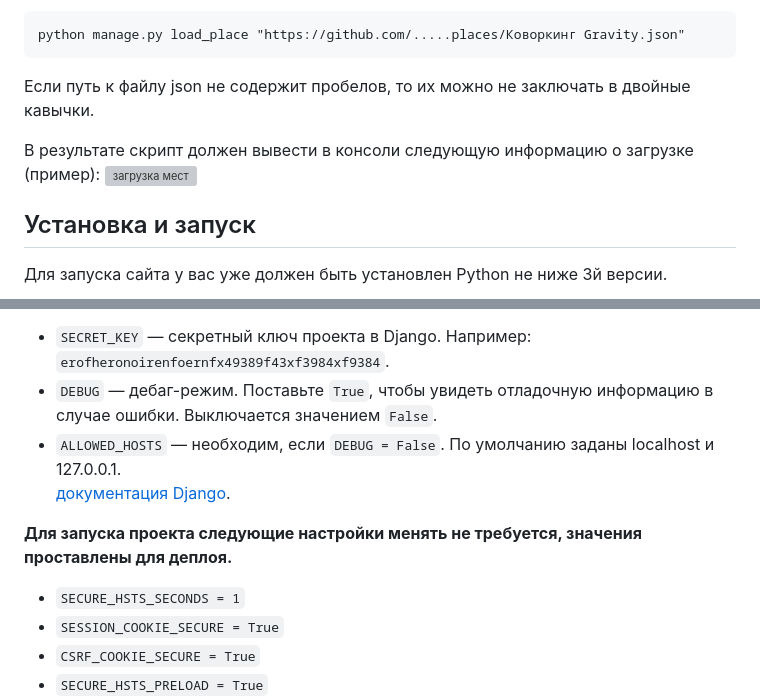
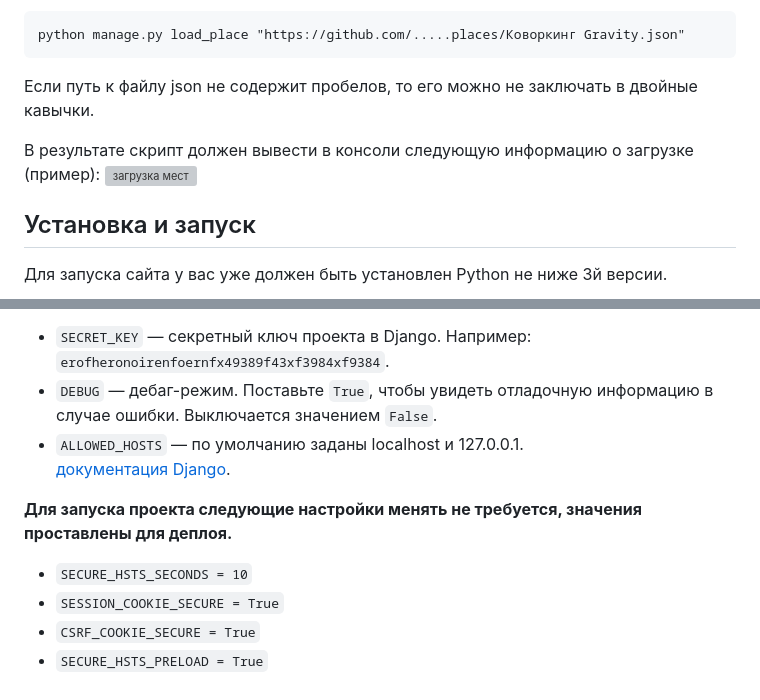
Before and after one commit to mulchus/where_to_go, a Markdown page: README.md, 2 parts joined by grey strips. GitHub-like rendering; grey boxes are pictures that could not be loaded.

````diff
--- a/README.md
+++ b/README.md
@@ -40,6 +39,6 @@ python manage.py load_place "путь/к файлу/о месте.json"
 ```
 python manage.py load_place "https://github.com/.....places/Коворкинг Gravity.json"
 ```
-Если путь к файлу json не содержит пробелов, то их можно не заключать в двойные кавычки.
+Если путь к файлу json не содержит пробелов, то его можно не заключать в двойные кавычки.
 
 В результате скрипт должен вывести в консоли следующую информацию о загрузке (пример):
@@ -63,11 +62,11 @@ python manage.py load_place "https://github.com/.....places/Коворкинг G
 Часть настроек проекта берётся из переменных окружения. Чтобы их определить, создайте файл `.env` рядом с `manage.py` и запишите туда данные в таком формате: `ПЕРЕМЕННАЯ = значение`:
 - `SECRET_KEY` — секретный ключ проекта в Django. Например: `erofheronoirenfoernfx49389f43xf3984xf9384`.
 - `DEBUG` — дебаг-режим. Поставьте `True`, чтобы увидеть отладочную информацию в случае ошибки. Выключается значением `False`.
-- `ALLOWED_HOSTS` — необходим, если `DEBUG = False`. По умолчанию заданы localhost и 127.0.0.1.
+- `ALLOWED_HOSTS` — по умолчанию заданы localhost и 127.0.0.1.
 [документация Django](https://docs.djangoproject.com/en/3.1/ref/settings/#allowed-hosts).
 
 **Для запуска проекта следующие настройки менять не требуется, значения проставлены для деплоя.**
-- `SECURE_HSTS_SECONDS = 1`
+- `SECURE_HSTS_SECONDS = 10`
 - `SESSION_COOKIE_SECURE = True`
 - `CSRF_COOKIE_SECURE = True`
 - `SECURE_HSTS_PRELOAD = True`
````
Also changed, not shown: other parts of README.md (+3 -4 lines).
